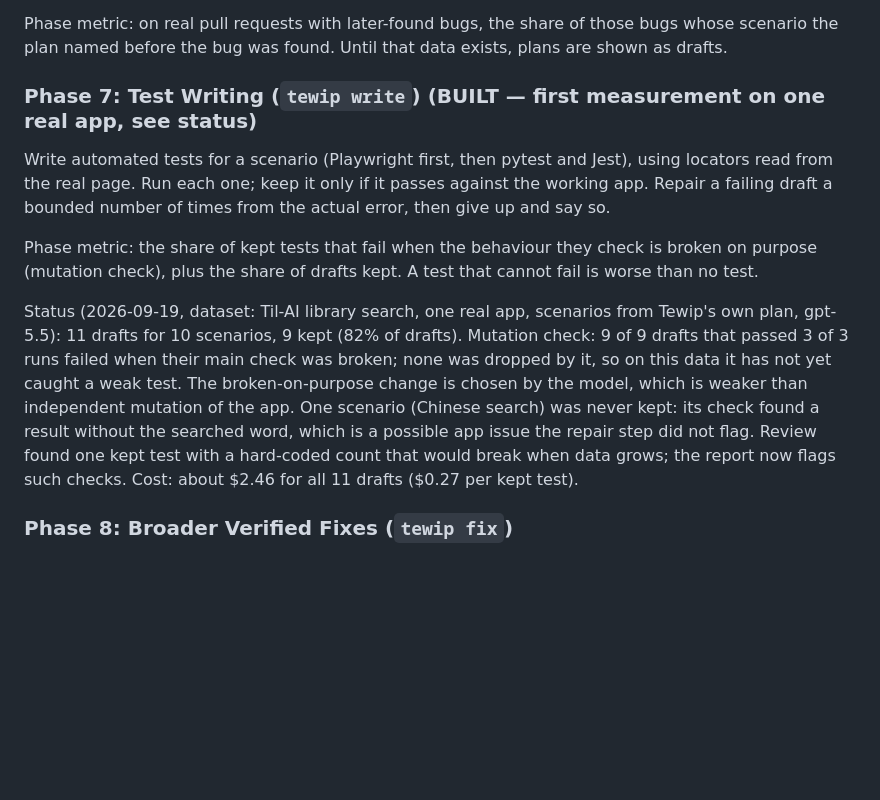
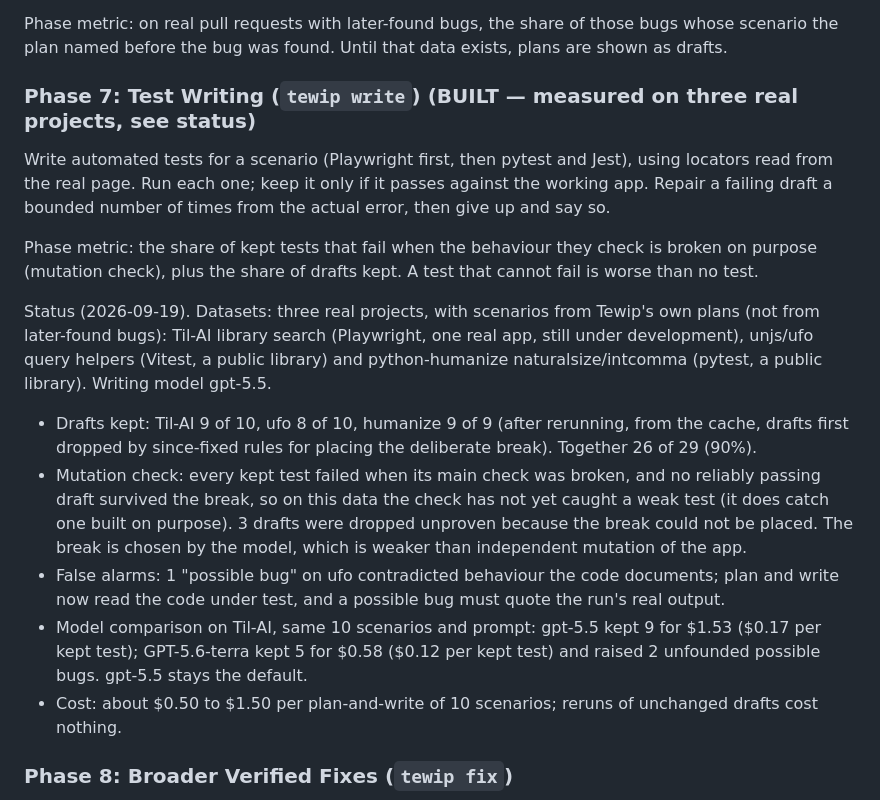
Before and after one commit to hmamut39/tewip, a Markdown page: ROADMAP.md, the part around the change. Rendered like a GitHub page; blank space fills up the shorter version.

Commit message:
ROADMAP: Phase 7 measured on three real projects and two models
Co-Authored-By: Claude Opus 5 <noreply@anthropic.com>

```diff
--- a/ROADMAP.md
+++ b/ROADMAP.md
@@ -86,12 +86,18 @@ From a feature description, a pull request's diff, and the running app's pages,
 
 Phase metric: on real pull requests with later-found bugs, the share of those bugs whose scenario the plan named before the bug was found. Until that data exists, plans are shown as drafts.
 
-### Phase 7: Test Writing (`tewip write`) (BUILT — first measurement on one real app, see status)
+### Phase 7: Test Writing (`tewip write`) (BUILT — measured on three real projects, see status)
 Write automated tests for a scenario (Playwright first, then pytest and Jest), using locators read from the real page. Run each one; keep it only if it passes against the working app. Repair a failing draft a bounded number of times from the actual error, then give up and say so.
 
 Phase metric: the share of kept tests that fail when the behaviour they check is broken on purpose (mutation check), plus the share of drafts kept. A test that cannot fail is worse than no test.
 
-Status (2026-09-19, dataset: Til-AI library search, one real app, scenarios from Tewip's own plan, gpt-5.5): 11 drafts for 10 scenarios, 9 kept (82% of drafts). Mutation check: 9 of 9 drafts that passed 3 of 3 runs failed when their main check was broken; none was dropped by it, so on this data it has not yet caught a weak test. The broken-on-purpose change is chosen by the model, which is weaker than independent mutation of the app. One scenario (Chinese search) was never kept: its check found a result without the searched word, which is a possible app issue the repair step did not flag. Review found one kept test with a hard-coded count that would break when data grows; the report now flags such checks. Cost: about $2.46 for all 11 drafts ($0.27 per kept test).
+Status (2026-09-19). Datasets: three real projects, with scenarios from Tewip's own plans (not from later-found bugs): Til-AI library search (Playwright, one real app, still under development), unjs/ufo query helpers (Vitest, a public library) and python-humanize naturalsize/intcomma (pytest, a public library). Writing model gpt-5.5.
+
+- Drafts kept: Til-AI 9 of 10, ufo 8 of 10, humanize 9 of 9 (after rerunning, from the cache, drafts first dropped by since-fixed rules for placing the deliberate break). Together 26 of 29 (90%).
+- Mutation check: every kept test failed when its main check was broken, and no reliably passing draft survived the break, so on this data the check has not yet caught a weak test (it does catch one built on purpose). 3 drafts were dropped unproven because the break could not be placed. The break is chosen by the model, which is weaker than independent mutation of the app.
+- False alarms: 1 "possible bug" on ufo contradicted behaviour the code documents; plan and write now read the code under test, and a possible bug must quote the run's real output.
+- Model comparison on Til-AI, same 10 scenarios and prompt: gpt-5.5 kept 9 for $1.53 ($0.17 per kept test); GPT-5.6-terra kept 5 for $0.58 ($0.12 per kept test) and raised 2 unfounded possible bugs. gpt-5.5 stays the default.
+- Cost: about $0.50 to $1.50 per plan-and-write of 10 scenarios; reruns of unchanged drafts cost nothing.
 
 ### Phase 8: Broader Verified Fixes (`tewip fix`)
 Extend auto-fix beyond renamed selectors to races (replace a fixed wait with a condition) and test-data setup, each verified by re-running, each opened as a PR, never merged.
```
